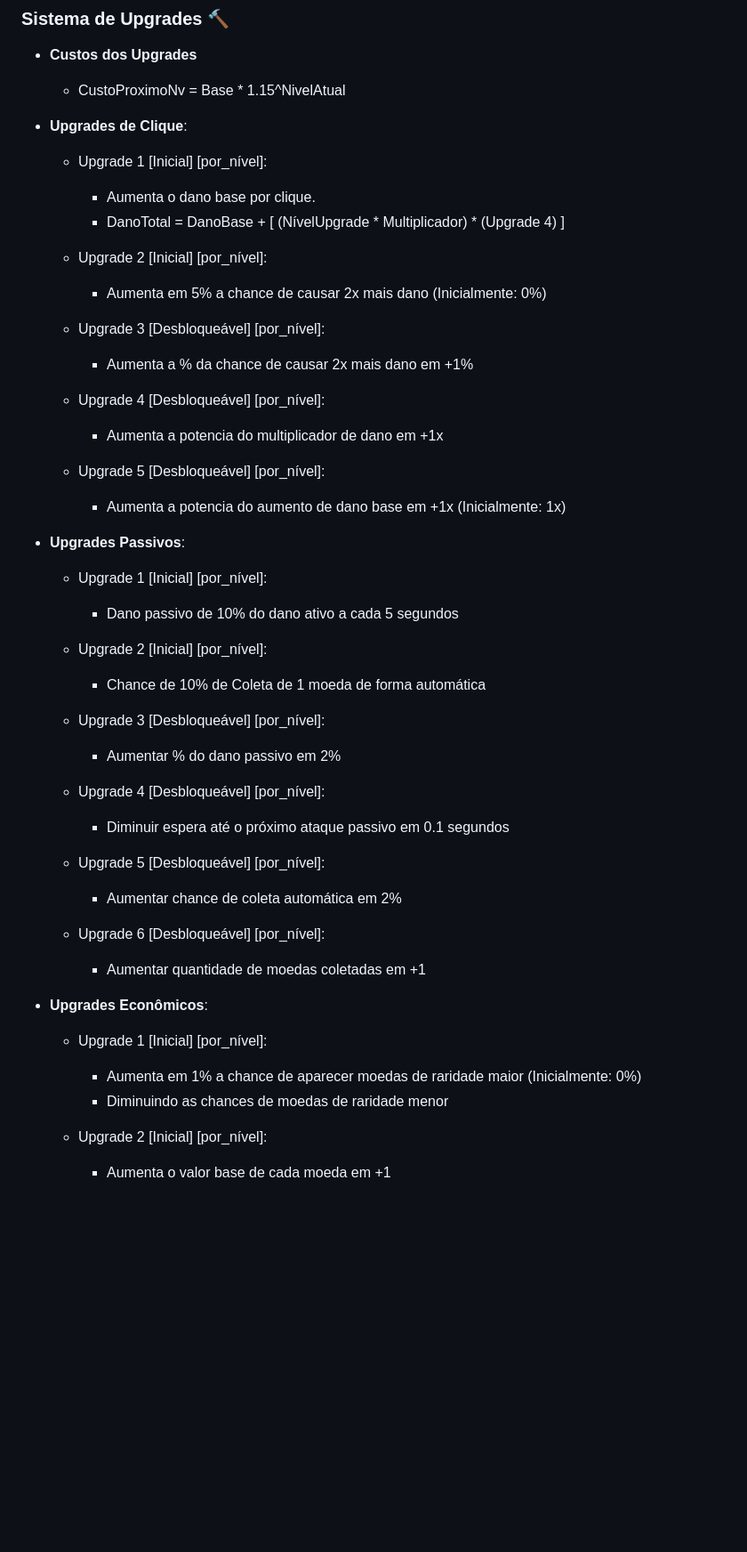
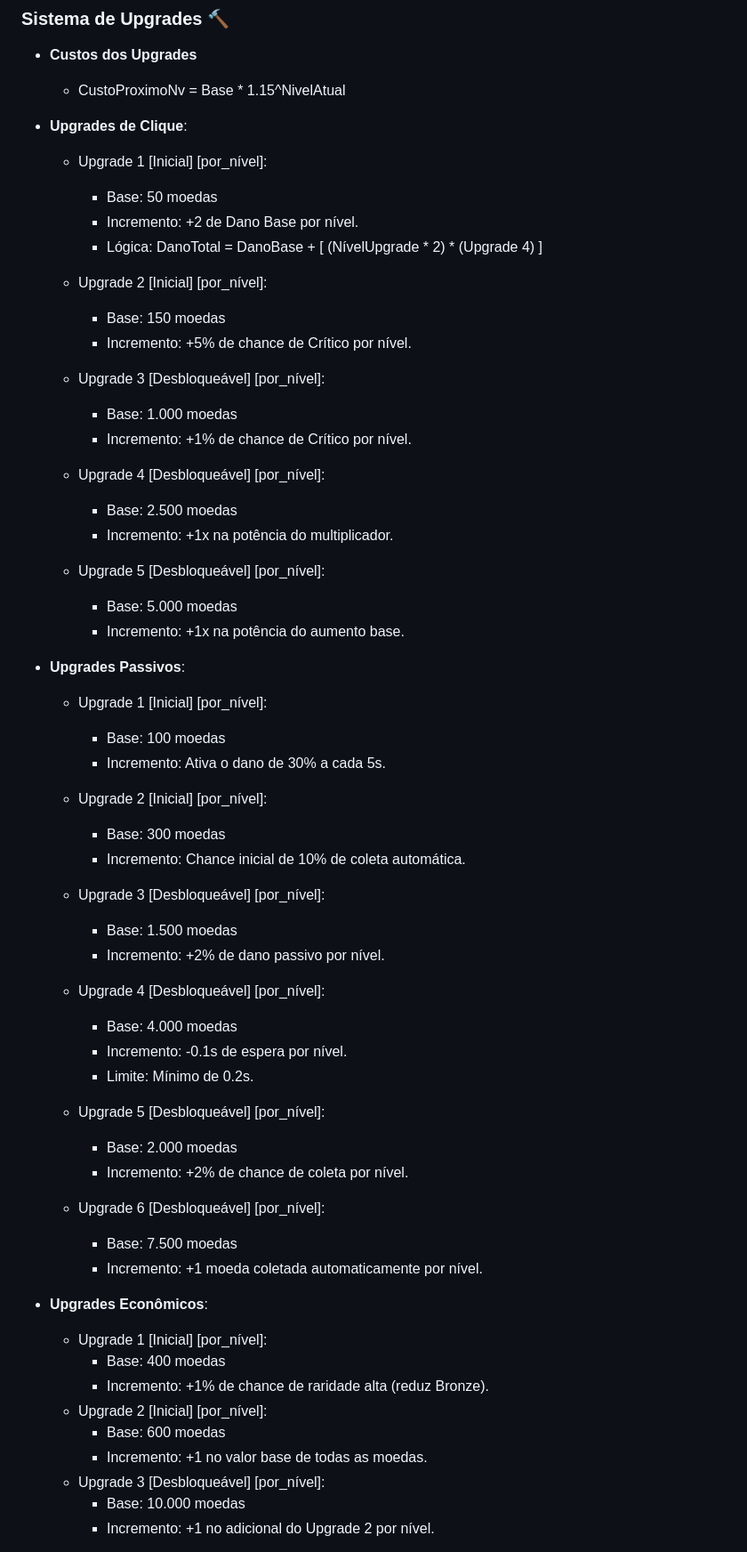
Before and after one commit to ViniciuSidney/Clicker-A-Web-Game, a Markdown page: ideias.md, the part around one of its changes. Shown at 89% size. GitHub-like rendering; blank space fills up the shorter version.

Commit message:
feat: atualizar sistema de upgrades com novos custos e incrementos para melhorar a mecânica de jogo

```diff
--- a/ideias.md
+++ b/ideias.md
@@ -27,37 +27,53 @@ Aqui vão ideias relacionadas à jogabilidade principal, como novos tipos de cli
 
 - **Upgrades de Clique**:
    - Upgrade 1 [Inicial] [por_nível]:
-      - Aumenta o dano base por clique.
-      - DanoTotal = DanoBase + [ (NívelUpgrade * Multiplicador) * (Upgrade 4) ]
+      - Base: 50 moedas
+      - Incremento: +2 de Dano Base por nível.
+      - Lógica: DanoTotal = DanoBase + [ (NívelUpgrade * 2) * (Upgrade 4) ]
    - Upgrade 2 [Inicial] [por_nível]:
-      - Aumenta em 5% a chance de causar 2x mais dano (Inicialmente: 0%)
+      - Base: 150 moedas
+      - Incremento: +5% de chance de Crítico por nível.
 
    - Upgrade 3 [Desbloqueável] [por_nível]:
-      - Aumenta a % da chance de causar 2x mais dano em +1%
+      - Base: 1.000 moedas
+      - Incremento: +1% de chance de Crítico por nível.
    - Upgrade 4 [Desbloqueável] [por_nível]:
-      - Aumenta a potencia do multiplicador de dano em +1x
+      - Base: 2.500 moedas
+      - Incremento: +1x na potência do multiplicador.
    - Upgrade 5 [Desbloqueável] [por_nível]:
-      - Aumenta a potencia do aumento de dano base em +1x (Inicialmente: 1x)
+      - Base: 5.000 moedas
+      - Incremento: +1x na potência do aumento base.
 
 - **Upgrades Passivos**:
    - Upgrade 1 [Inicial] [por_nível]:
-      - Dano passivo de 10% do dano ativo a cada 5 segundos
+      - Base: 100 moedas
+      - Incremento: Ativa o dano de 30% a cada 5s.
    - Upgrade 2 [Inicial] [por_nível]:
-      - Chance de 10% de Coleta de 1 moeda de forma automática
+      - Base: 300 moedas
+      - Incremento: Chance inicial de 10% de coleta automática.
 
    - Upgrade 3 [Desbloqueável] [por_nível]:
-      - Aumentar % do dano passivo em 2%
+      - Base: 1.500 moedas
+      - Incremento: +2% de dano passivo por nível.
    - Upgrade 4 [Desbloqueável] [por_nível]:
-      - Diminuir espera até o próximo ataque passivo em 0.1 segundos
+      - Base: 4.000 moedas
+      - Incremento: -0.1s de espera por nível.
+      - Limite: Mínimo de 0.2s.
    - Upgrade 5 [Desbloqueável] [por_nível]:
-      - Aumentar chance de coleta automática em 2%
+      - Base: 2.000 moedas
+      - Incremento: +2% de chance de coleta por nível.
    - Upgrade 6 [Desbloqueável] [por_nível]:
-      - Aumentar quantidade de moedas coletadas em +1
+      - Base: 7.500 moedas
+      - Incremento: +1 moeda coletada automaticamente por nível.
 
 - **Upgrades Econômicos**:
    - Upgrade 1 [Inicial] [por_nível]:
-      - Aumenta em 1% a chance de aparecer moedas de raridade maior (Inicialmente: 0%)
-      - Diminuindo as chances de moedas de raridade menor
+      - Base: 400 moedas
+      - Incremento: +1% de chance de raridade alta (reduz Bronze).
    - Upgrade 2 [Inicial] [por_nível]:
-      - Aumenta o valor base de cada moeda em +1
+      - Base: 600 moedas
+      - Incremento: +1 no valor base de todas as moedas.
+   - Upgrade 3 [Desbloqueável] [por_nível]:
+      - Base: 10.000 moedas
+      - Incremento: +1 no adicional do Upgrade 2 por nível.
 
```
Also changed, not shown: other parts of ideias.md (+10 -1 lines).
